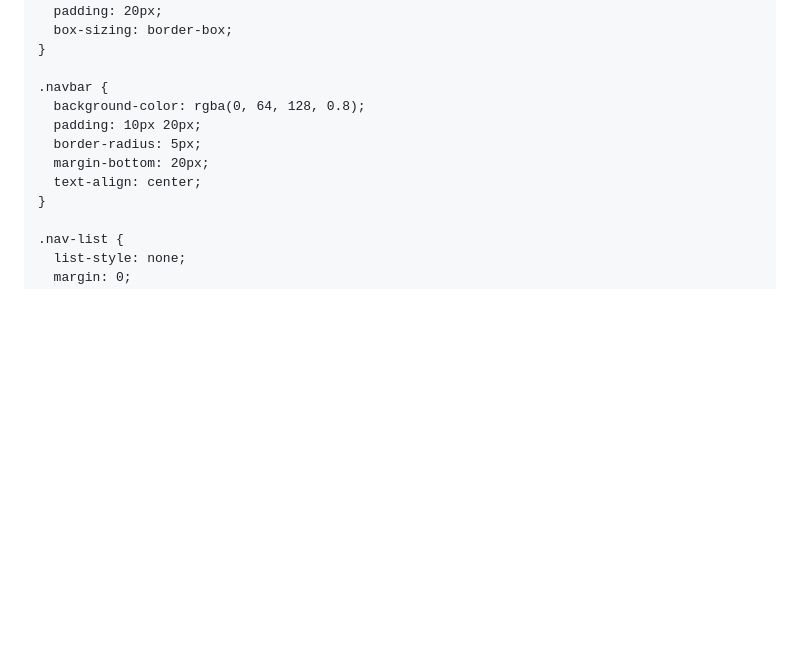
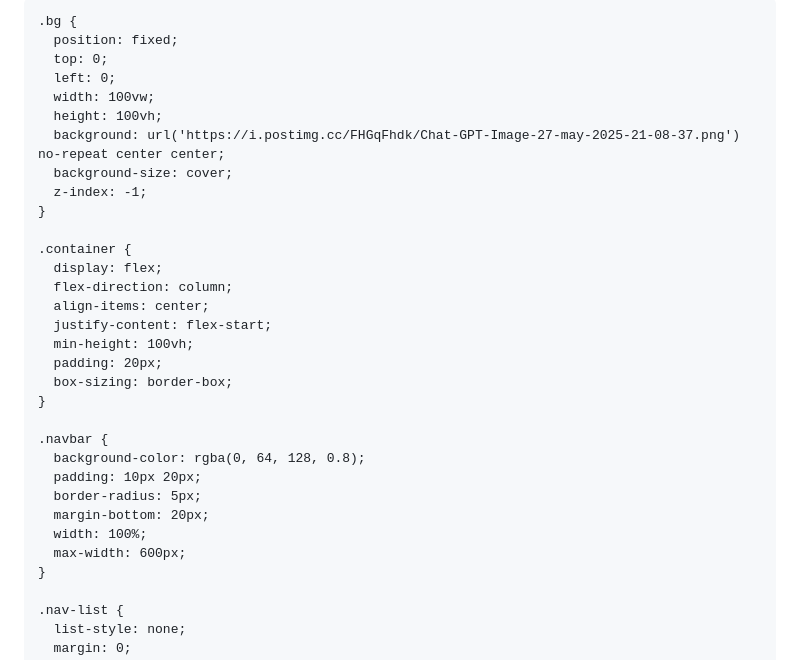
Before and after one commit to DarwingP24/delegado-page, a Markdown page: README.md, the part around the change printed below. Rendered like a GitHub page; blank space fills up the shorter version.

```diff
--- a/README.md
+++ b/README.md
@@ -10,9 +10,18 @@
       padding: 0;
       height: 100%;
       font-family: 'Segoe UI', Tahoma, Geneva, Verdana, sans-serif;
+      overflow-x: hidden;
+    }
+
+    .bg {
+      position: fixed;
+      top: 0;
+      left: 0;
+      width: 100vw;
+      height: 100vh;
       background: url('https://i.postimg.cc/FHGqFhdk/Chat-GPT-Image-27-may-2025-21-08-37.png') no-repeat center center;
       background-size: cover;
-      background-attachment: scroll;
+      z-index: -1;
     }
 
     .container {
@@ -30,7 +39,8 @@
       padding: 10px 20px;
       border-radius: 5px;
       margin-bottom: 20px;
-      text-align: center;
+      width: 100%;
+      max-width: 600px;
     }
 
     .nav-list {
```
Also changed, not shown: other parts of README.md (+1 -3 lines).
